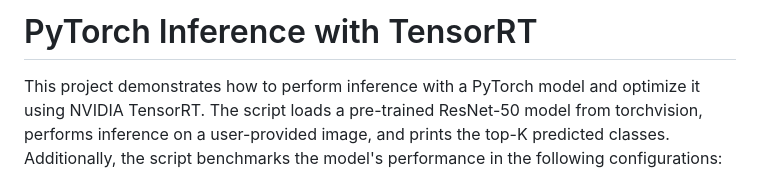
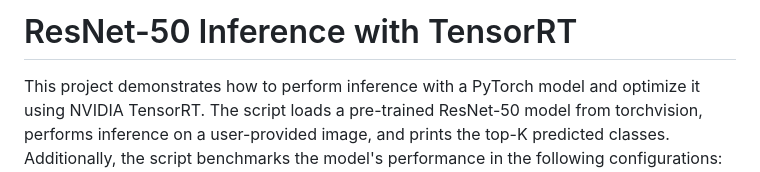
Before and after one commit to DimaBir/ResNetTensorRT, a Markdown page: README.md, the part around the change. Rendered like a GitHub page.

```diff
--- a/README.md
+++ b/README.md
@@ -1,4 +1,4 @@
-# PyTorch Inference with TensorRT
+# ResNet-50 Inference with TensorRT
 
 This project demonstrates how to perform inference with a PyTorch model and optimize it using NVIDIA TensorRT. The script loads a pre-trained ResNet-50 model from torchvision, performs inference on a user-provided image, and prints the top-K predicted classes. Additionally, the script benchmarks the model's performance in the following configurations: CPU, CUDA, TensorRT-FP32, and TensorRT-FP16, providing insights into the speedup gained through optimization.
 
```
